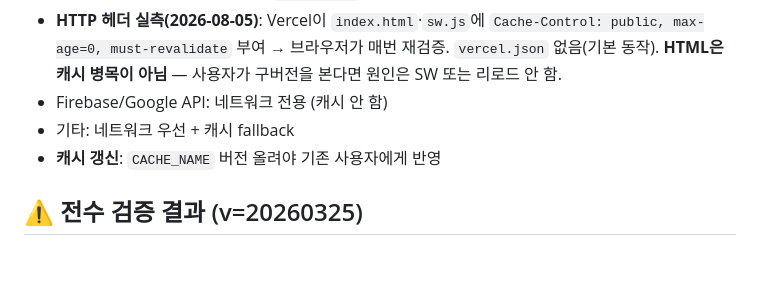
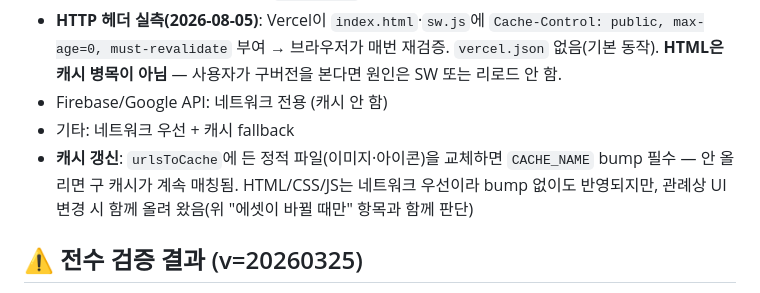
Before and after one commit to proenterpriseai/Pro_MainDashboard, a Markdown page: CLAUDE.md, the part around the change. GitHub-like rendering; blank space fills up the shorter version.

Commit message:
docs: 캐시 갱신 항목 정합 — 정적에셋 bump 필수 / HTML은 네트워크 우선
Co-Authored-By: Claude Opus 5 <noreply@anthropic.com>

```diff
--- a/CLAUDE.md
+++ b/CLAUDE.md
@@ -65,7 +65,7 @@
 - **HTTP 헤더 실측(2026-08-05)**: Vercel이 `index.html`·`sw.js`에 `Cache-Control: public, max-age=0, must-revalidate` 부여 → 브라우저가 매번 재검증. `vercel.json` 없음(기본 동작). **HTML은 캐시 병목이 아님** — 사용자가 구버전을 본다면 원인은 SW 또는 리로드 안 함.
 - Firebase/Google API: 네트워크 전용 (캐시 안 함)
 - 기타: 네트워크 우선 + 캐시 fallback
-- **캐시 갱신**: `CACHE_NAME` 버전 올려야 기존 사용자에게 반영
+- **캐시 갱신**: `urlsToCache`에 든 정적 파일(이미지·아이콘)을 교체하면 `CACHE_NAME` bump 필수 — 안 올리면 구 캐시가 계속 매칭됨. HTML/CSS/JS는 네트워크 우선이라 bump 없이도 반영되지만, 관례상 UI 변경 시 함께 올려 왔음(위 "에셋이 바뀔 때만" 항목과 함께 판단)
 
 ## ⚠️ 전수 검증 결과 (v=20260325)
 - Firebase Auth: 1,000명 동시접속 안전 (Google 인프라 자동 스케일링)
```
